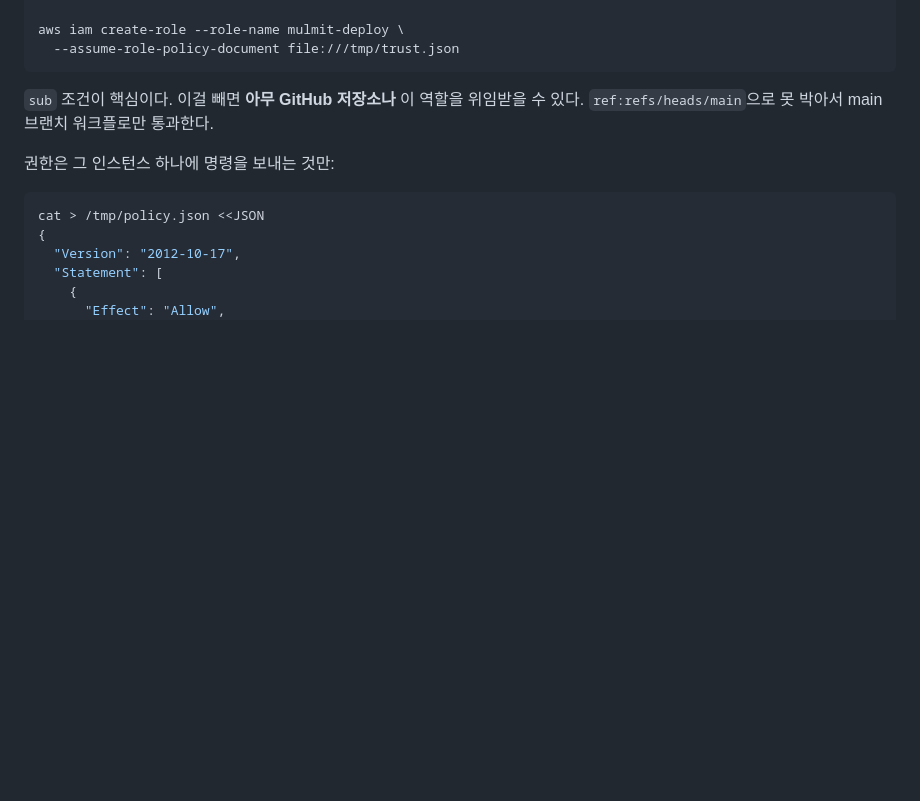
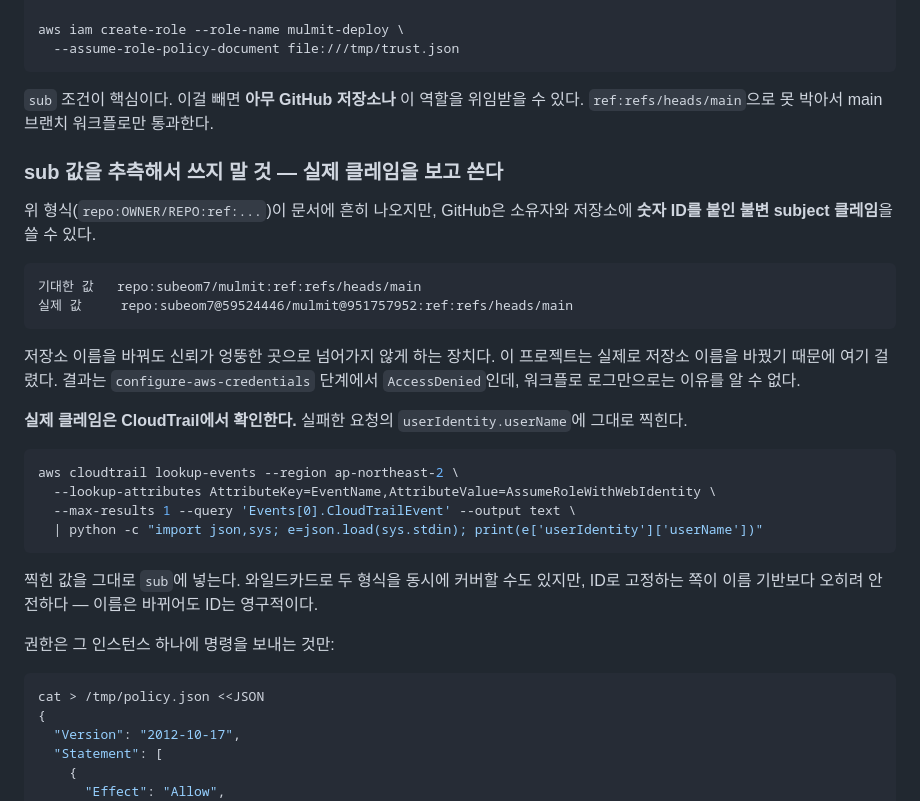
Before and after one commit to subeom7/mulmit, a Markdown page: deploy/README.md, the part around the change. Drawn GitHub-style; blank space fills up the shorter version.

Commit message:
docs: OIDC sub 클레임에 저장소 ID가 붙는 함정 기록
첫 배포에서 configure-aws-credentials가 AccessDenied로 실패했다.
신뢰 정책, OIDC 공급자, 저장소 이름을 대조했을 때 전부 맞아 보였다.

CloudTrail의 userIdentity.userName을 보고서야 실제 클레임을 알았다.

    기대  repo:subeom7/mulmit:ref:refs/heads/main
    실제  repo:subeom7@59524446/mulmit@951757952:ref:refs/heads/main

GitHub이 소유자·저장소에 숫자 ID를 붙인 불변 subject 클레임을 쓰고 있었다.
이름을 바꿔도 신뢰가 엉뚱한 저장소로 넘어가지 않게 하는 장치다. 이
프로젝트는 실제로 저장소 이름을 바꿨기 때문에 정확히 여기 걸렸다.

워크플로 로그에는 "Not authorized to perform sts:AssumeRoleWithWebIdentity"
한 줄만 나와서 원인을 짐작할 수 없다. 그래서 CloudTrail로 실제 클레임을
확인하는 절차를 문서에 넣었다.

ID로 고정하는 편이 이름 기반보다 안전하다. 이름은 바뀌어도 ID는 영구적이다.

Co-Authored-By: Claude Opus 5 <noreply@anthropic.com>

````diff
--- a/deploy/README.md
+++ b/deploy/README.md
@@ -150,6 +150,35 @@ aws iam create-role --role-name mulmit-deploy \
 `sub` 조건이 핵심이다. 이걸 빼면 **아무 GitHub 저장소나** 이 역할을 위임받을
 수 있다. `ref:refs/heads/main`으로 못 박아서 main 브랜치 워크플로만 통과한다.
 
+### sub 값을 추측해서 쓰지 말 것 — 실제 클레임을 보고 쓴다
+
+위 형식(`repo:OWNER/REPO:ref:...`)이 문서에 흔히 나오지만, GitHub은 소유자와
+저장소에 **숫자 ID를 붙인 불변 subject 클레임**을 쓸 수 있다.
+
+```
+기대한 값   repo:subeom7/mulmit:ref:refs/heads/main
+실제 값     repo:subeom7@59524446/mulmit@951757952:ref:refs/heads/main
+```
+
+저장소 이름을 바꿔도 신뢰가 엉뚱한 곳으로 넘어가지 않게 하는 장치다. 이
+프로젝트는 실제로 저장소 이름을 바꿨기 때문에 여기 걸렸다. 결과는
+`configure-aws-credentials` 단계에서 `AccessDenied`인데, 워크플로 로그만으로는
+이유를 알 수 없다.
+
+**실제 클레임은 CloudTrail에서 확인한다.** 실패한 요청의 `userIdentity.userName`에
+그대로 찍힌다.
+
+```bash
+aws cloudtrail lookup-events --region ap-northeast-2 \
+  --lookup-attributes AttributeKey=EventName,AttributeValue=AssumeRoleWithWebIdentity \
+  --max-results 1 --query 'Events[0].CloudTrailEvent' --output text \
+  | python -c "import json,sys; e=json.load(sys.stdin); print(e['userIdentity']['userName'])"
+```
+
+찍힌 값을 그대로 `sub`에 넣는다. 와일드카드로 두 형식을 동시에 커버할 수도
+있지만, ID로 고정하는 쪽이 이름 기반보다 오히려 안전하다 — 이름은 바뀌어도
+ID는 영구적이다.
+
 권한은 그 인스턴스 하나에 명령을 보내는 것만:
 
 ```bash
````
